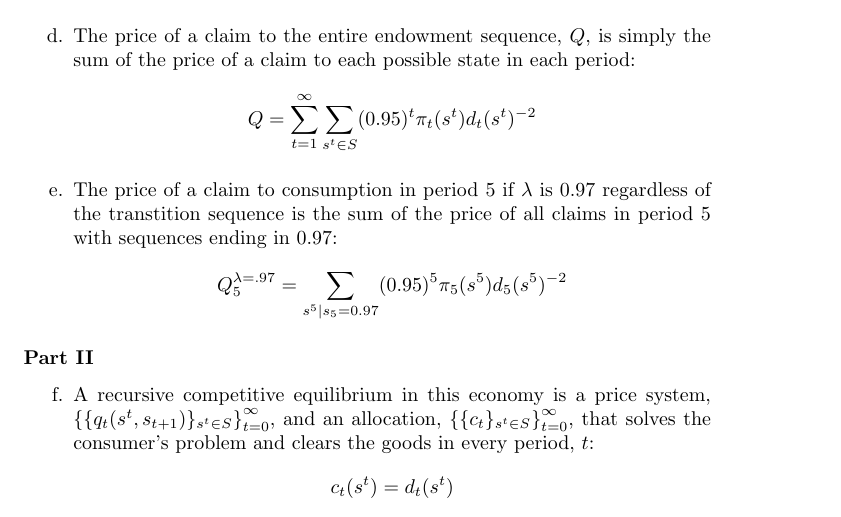
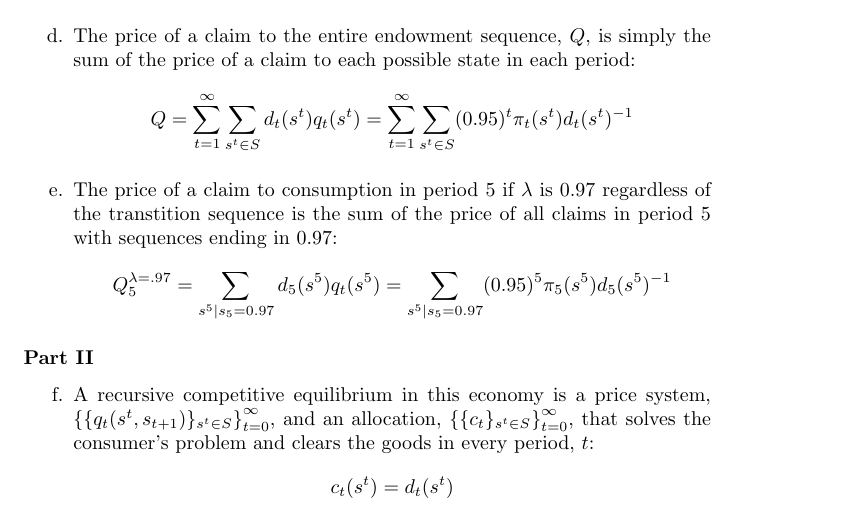
Before and after one commit to dannyedgel/coursework, a LaTeX problem sheet (s21/econ714/Q2/problem_sets/PS1/edgel_ps1.tex): part of page 4 of 4, cut so that both start at the same text. Compiled offline with pdfLaTeX.

Commit message:
all but Q3, part II of macro ps1 done (w/ error fixed)

```diff
--- a/s21/econ714/Q2/problem_sets/PS1/edgel_ps1.tex
+++ b/s21/econ714/Q2/problem_sets/PS1/edgel_ps1.tex
@@ -221,12 +221,12 @@ Exercise 8.4 from Ljungqvist and Sargent
 
 	\item[d.] The price of a claim to the entire endowment sequence, $Q$, is simply the sum of the price of a claim to each possible state in each period:
 		\[
-			Q = \sum_{t=1}^\infty \sum_{s^t\in S} (0.95)^t\pi_t(s^t)d_t(s^t)^{-2}
+			Q = \sum_{t=1}^\infty \sum_{s^t\in S} d_t(s^t)q_t(s^t) = \sum_{t=1}^\infty \sum_{s^t\in S} (0.95)^t\pi_t(s^t)d_t(s^t)^{-1}
 		\]
 
 	\item[e.] The price of a claim to consumption in period 5 if $\lambda$ is 0.97 regardless of the transtition sequence is the sum of the price of all claims in period 5 with sequences ending in 0.97:
 		\[
-			Q_5^{\lambda = .97} = \sum_{s^5|s_5=0.97}(0.95)^5\pi_5(s^5)d_5(s^5)^{-2}
+			Q_5^{\lambda = .97} = \sum_{s^5|s_5=0.97} d_5(s^5)q_t(s^5) = \sum_{s^5|s_5=0.97}(0.95)^5\pi_5(s^5)d_5(s^5)^{-1}
 		\]
 
 \end{itemize}
```
Also changed, not shown: s21/econ714/Q2/problem_sets/PS1/edgel_ps1.pdf.
